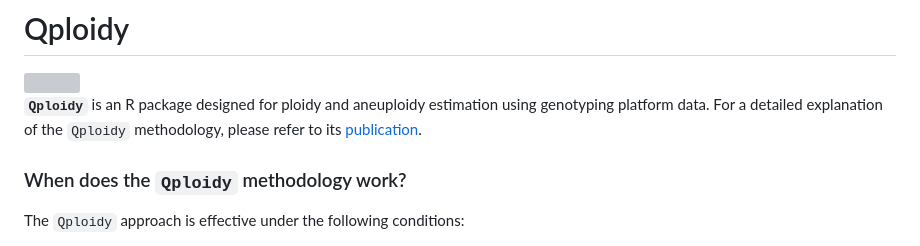
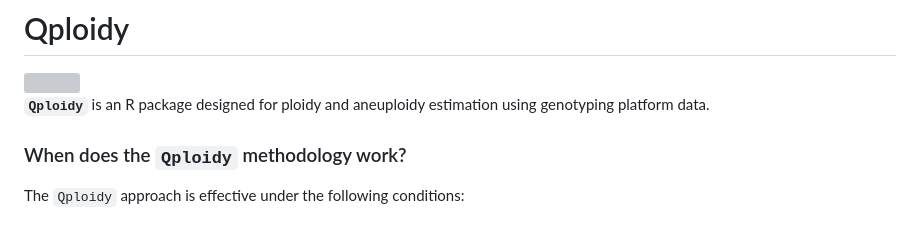
Before and after one commit to Cristianetaniguti/Qploidy, a Markdown page: README.md, the part around the change printed below. Drawn GitHub-style; grey boxes are pictures that could not be loaded.

```diff
--- a/README.md
+++ b/README.md
@@ -11,7 +11,7 @@
 <img src="https://github.com/Cristianetaniguti/Qploidy/assets/7572527/88ef9fad-7f86-4a84-9e1a-5dd4625dd1c8" align="right" width="230"/>
 
 
-**`Qploidy`** is an R package designed for ploidy and aneuploidy estimation using genotyping platform data. For a detailed explanation of the `Qploidy` methodology, please refer to its [publication]().
+**`Qploidy`** is an R package designed for ploidy and aneuploidy estimation using genotyping platform data.
 
 ### When does the `Qploidy` methodology work?
 
```
Also changed, not shown: other parts of README.md (+1 -1 lines).
